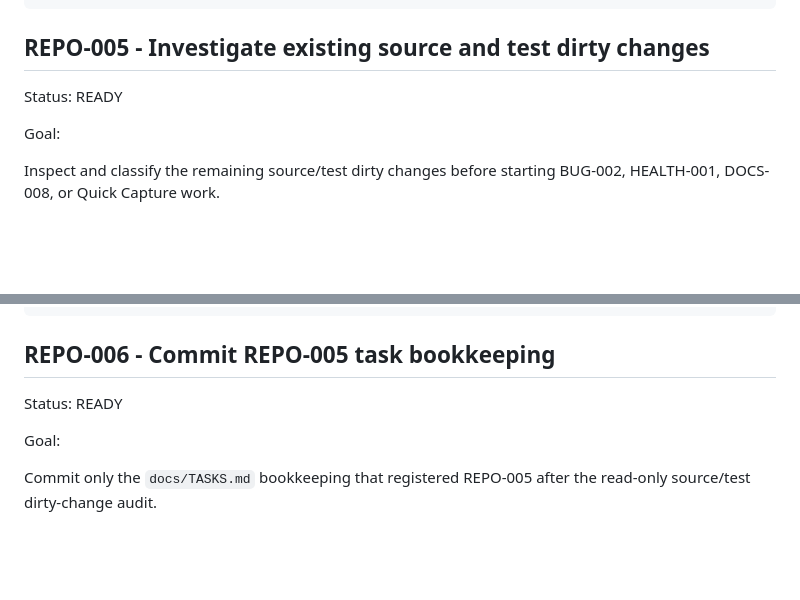
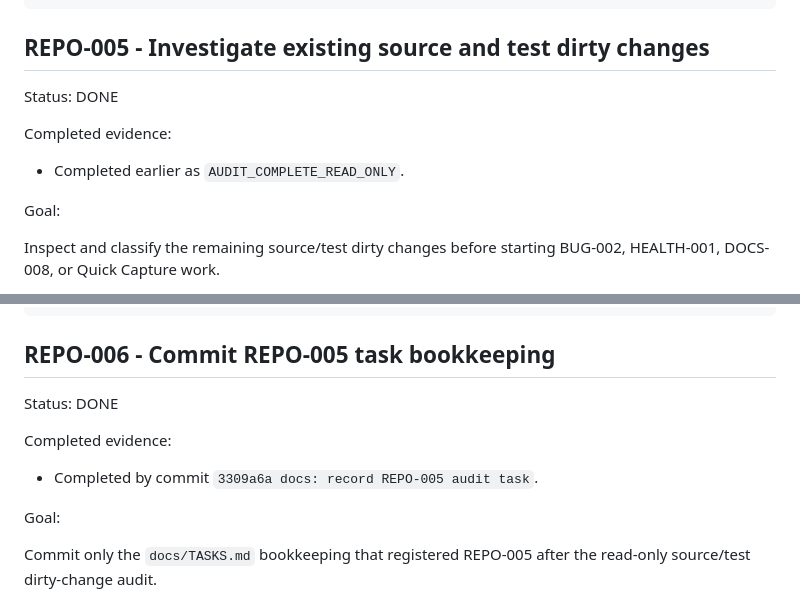
Before and after one commit to meengcoon/Diaries-system, a Markdown page: docs/TASKS.md, 2 parts joined by grey strips. Rendered like a GitHub page; blank space fills up the shorter version.

Commit message:
docs: reconcile completed repo cleanup tasks
Record REPO-005 and REPO-006 as completed so the task queue matches the prior read-only audit result and bookkeeping commit evidence.

Constraint: Scope is docs/TASKS.md only
Constraint: Do not start BUG-002, HEALTH-001, Quick Capture, DOCS-008, or repo cleanup implementation work
Rejected: Modify source, tests, project state, workflow, or AGENTS | outside requested reconciliation scope
Rejected: Re-run or broaden the dirty-worktree audit | completed evidence was already provided
Confidence: high
Scope-risk: narrow
Directive: Treat REPO-005 and REPO-006 as historical cleanup bookkeeping; do not reopen without new evidence
Tested: git diff --check; git diff --cached --name-only; git diff --cached --check; rg -n REPO-005

```diff
--- a/docs/TASKS.md
+++ b/docs/TASKS.md
@@ -724,7 +724,11 @@ git diff --cached --check
 
 ## REPO-005 - Investigate existing source and test dirty changes
 
-Status: READY
+Status: DONE
+
+Completed evidence:
+
+- Completed earlier as `AUDIT_COMPLETE_READ_ONLY`.
 
 Goal:
 
@@ -794,7 +798,11 @@ git diff --cached --name-only
 
 ## REPO-006 - Commit REPO-005 task bookkeeping
 
-Status: READY
+Status: DONE
+
+Completed evidence:
+
+- Completed by commit `3309a6a docs: record REPO-005 audit task`.
 
 Goal:
 
```
